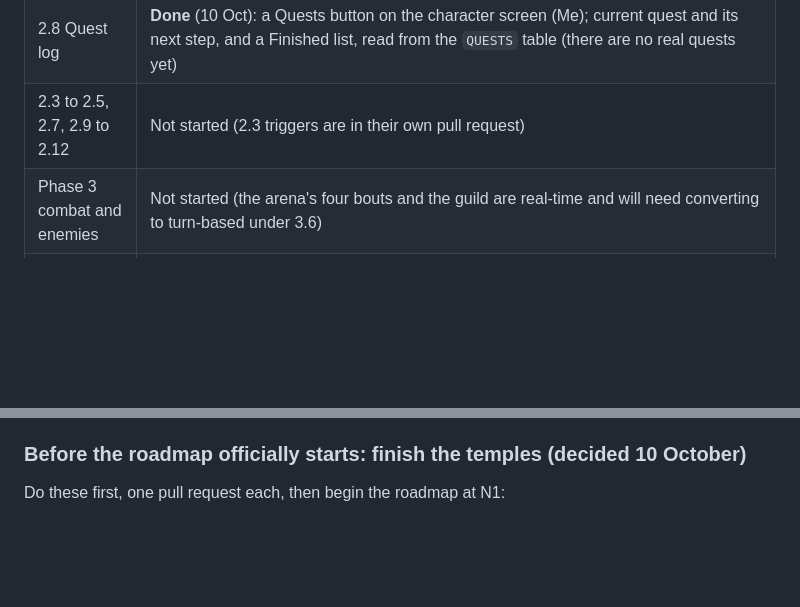
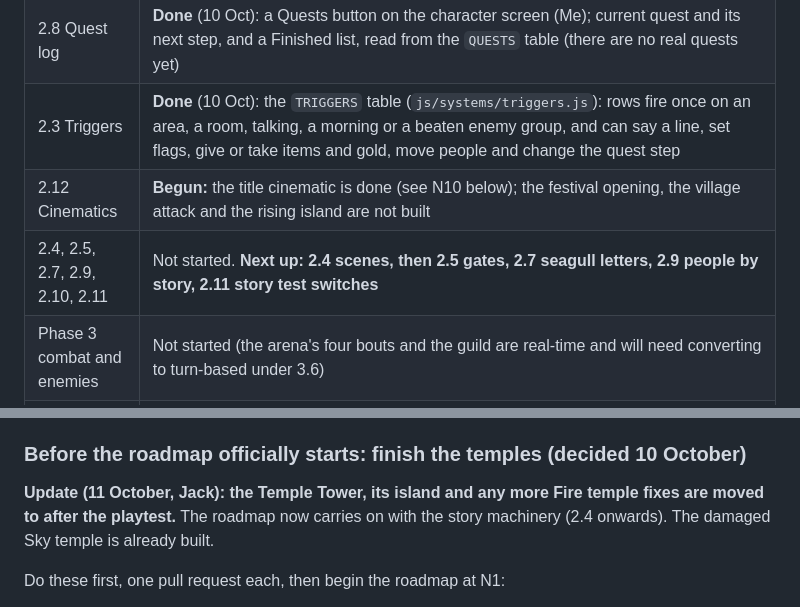
Before and after one commit to jackcathro-Jethro92/Little-Harbor, a Markdown page: ROADMAP.md, 2 parts joined by grey strips. GitHub-like rendering; blank space fills up the shorter version.

Commit message:
Roadmap: triggers done, Temple Tower moved to after the playtest, next steps
Co-Authored-By: Claude Sonnet 5.5 <noreply@anthropic.com>
Claude-Session: https://claude.ai/code/session_01WvbpninUe1Hqc4UVb92baS

```diff
--- a/ROADMAP.md
+++ b/ROADMAP.md
@@ -46,7 +46,9 @@ The world is much further along than when this roadmap was first written. Everyt
 | 2.6 World variants | **Partly:** the pirate camp has an empty and a populated version; the Sky temple's damaged version is built (switch `sky_damaged`, `applySky`); the other variants are not built |
 | 2.2 Dialogue box | **Done** (10 Oct): box at the bottom with a portrait slot, typed text, choices, flags and an end step (`DLG` table, `runDialogue`, `dlgSay`); portraits for 16 characters (`art/graphics/dialogue_and_shops.png`) |
 | 2.8 Quest log | **Done** (10 Oct): a Quests button on the character screen (Me); current quest and its next step, and a Finished list, read from the `QUESTS` table (there are no real quests yet) |
-| 2.3 to 2.5, 2.7, 2.9 to 2.12 | Not started (2.3 triggers are in their own pull request) |
+| 2.3 Triggers | **Done** (10 Oct): the `TRIGGERS` table (`js/systems/triggers.js`): rows fire once on an area, a room, talking, a morning or a beaten enemy group, and can say a line, set flags, give or take items and gold, move people and change the quest step |
+| 2.12 Cinematics | **Begun:** the title cinematic is done (see N10 below); the festival opening, the village attack and the rising island are not built |
+| 2.4, 2.5, 2.7, 2.9, 2.10, 2.11 | Not started. **Next up: 2.4 scenes, then 2.5 gates, 2.7 seagull letters, 2.9 people by story, 2.11 story test switches** |
 | Phase 3 combat and enemies | Not started (the arena's four bouts and the guild are real-time and will need converting to turn-based under 3.6) |
 | Phase 4 first playable slice | Not started |
 | Phase 5 temples (the *places*) | **Earth, Sea, Sky (intact) and Fire built; Temple Tower not built.** None of the quests are built. |
@@ -80,6 +82,8 @@ A save field `S.flags` holds simple yes/no story switches (`flag()`, `setFlag()`
 5. **Temple Tower:** **finish it and its island before the roadmap starts.**
 
 ### Before the roadmap officially starts: finish the temples (decided 10 October)
+
+**Update (11 October, Jack): the Temple Tower, its island and any more Fire temple fixes are moved to after the playtest.** The roadmap now carries on with the story machinery (2.4 onwards). The damaged Sky temple is already built.
 
 Do these first, one pull request each, then begin the roadmap at N1:
 1. **Fire temple fixes.** Done so far: the great gate's black doorway is now a **real door** (face it and press Use; a short gatehouse room opens, and its far door leads straight into the fire hall; the hall's door leads back to the gatehouse). More Fire issues to fix as Jack finds them.
```
